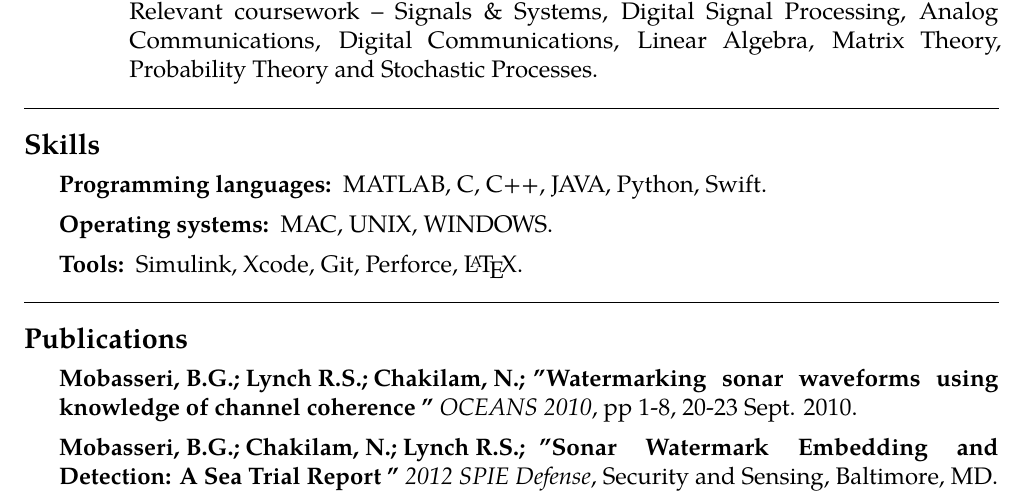
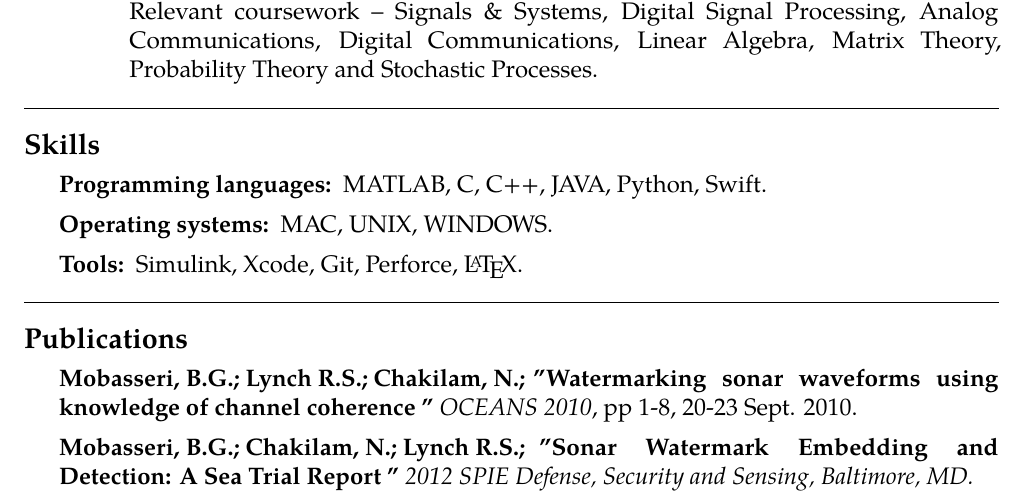
Before and after one commit to chnarjun/NagarjunResumeLatex, a LaTeX CV (NagarjunResumeLatex/NagarjunChakilam.tex): part of page 2 of 2, cut so that both start at the same text. Compiled offline with pdfLaTeX.

Commit message:
Type fix in publications 2nd item

```diff
--- a/NagarjunResumeLatex/NagarjunChakilam.tex
+++ b/NagarjunResumeLatex/NagarjunChakilam.tex
@@ -222,6 +222,6 @@ Relevant coursework -- Signals \& Systems, Digital Signal Processing, Analog Com
 
 \inlineheadsection % Special section that has an inline header with a 'hanging' paragraph
 {Mobasseri, B.G.; Chakilam, N.; Lynch R.S.; }
-{\textbf{''Sonar Watermark Embedding and Detection: A Sea Trial Report ''} \textit{2012 SPIE Defense}, Security and Sensing, Baltimore, MD.}
+{\textbf{''Sonar Watermark Embedding and Detection: A Sea Trial Report ''} \textit{2012 SPIE Defense, Security and Sensing, Baltimore, MD.}}
 
 \end{document}
```
Also changed, not shown: NagarjunResumeLatex/NagarjunChakilam.pdf.
